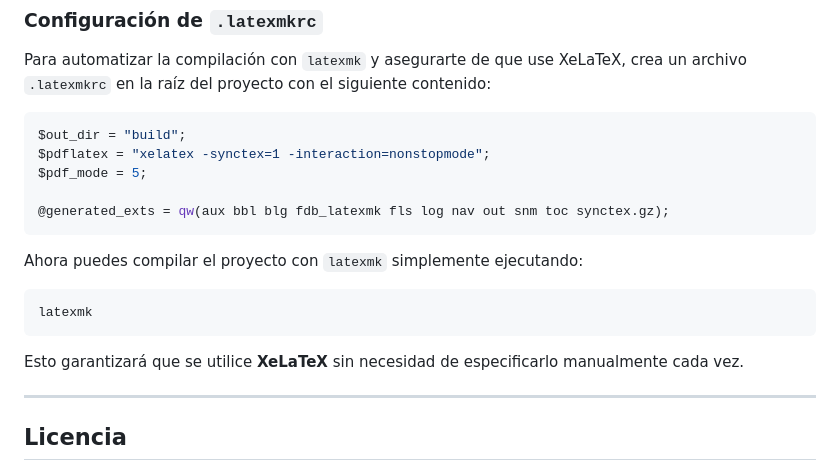
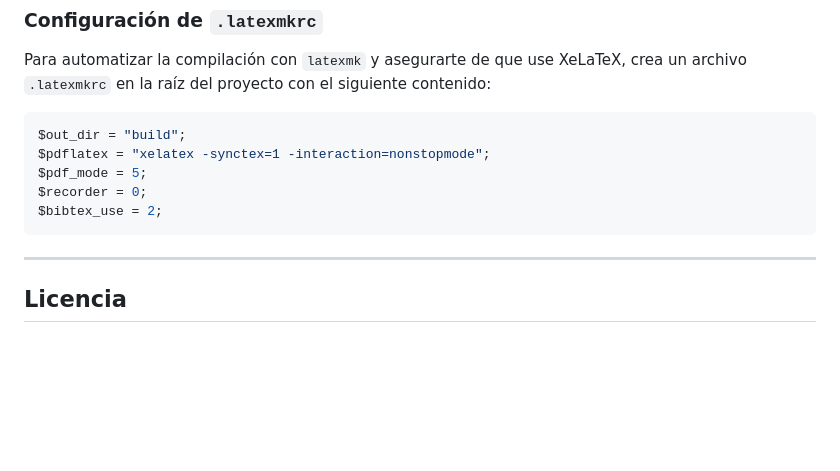
Before and after one commit to import-chr/final-ici, a Markdown page: README.md, the part around the change. GitHub-like rendering; blank space fills up the shorter version.

Commit message:
latexmkrc conf

````diff
--- a/README.md
+++ b/README.md
@@ -118,15 +118,9 @@ Para automatizar la compilación con `latexmk` y asegurarte de que use XeLaTeX,
 $out_dir = "build";
 $pdflatex = "xelatex -synctex=1 -interaction=nonstopmode";
 $pdf_mode = 5;
-
-@generated_exts = qw(aux bbl blg fdb_latexmk fls log nav out snm toc synctex.gz);
+$recorder = 0;
+$bibtex_use = 2;
 ```
-
-Ahora puedes compilar el proyecto con `latexmk` simplemente ejecutando:
-```bash
-latexmk
-```
-Esto garantizará que se utilice **XeLaTeX** sin necesidad de especificarlo manualmente cada vez.
 
 ---
 
````
